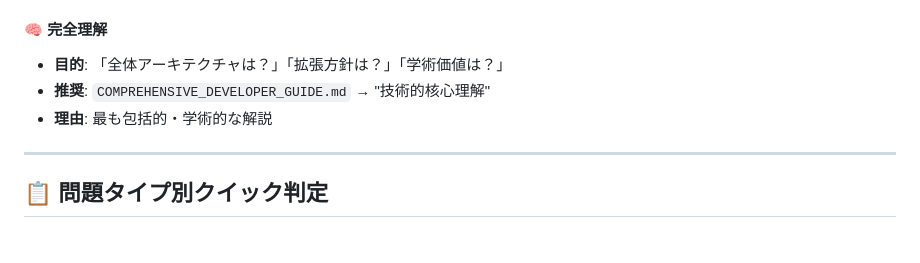
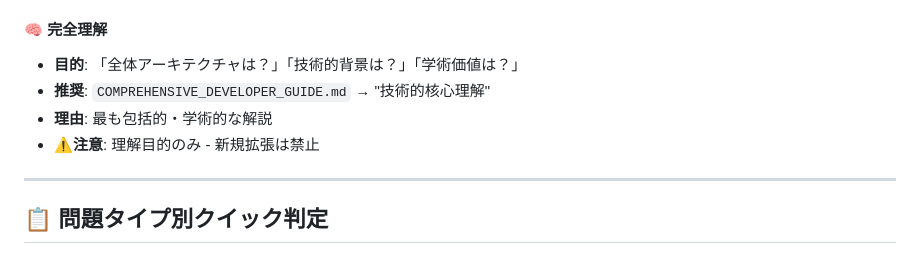
Before and after one commit to toparz-game/mine_mobile, a Markdown page: products/pc-pro/DOCUMENTATION_GUIDE.md, the part around the change printed below. GitHub-like rendering.

```diff
--- a/products/pc-pro/DOCUMENTATION_GUIDE.md
+++ b/products/pc-pro/DOCUMENTATION_GUIDE.md
@@ -102,9 +132,10 @@
 - **理由**: 機能別の詳細説明が充実
 
 #### 🧠 **完全理解**
-- **目的**: 「全体アーキテクチャは？」「拡張方針は？」「学術価値は？」
+- **目的**: 「全体アーキテクチャは？」「技術的背景は？」「学術価値は？」
 - **推奨**: `COMPREHENSIVE_DEVELOPER_GUIDE.md` → "技術的核心理解"
 - **理由**: 最も包括的・学術的な解説
+- **⚠️注意**: 理解目的のみ - 新規拡張は禁止
 
 ---
 
```
Also changed, not shown: other parts of products/pc-pro/DOCUMENTATION_GUIDE.md (+47 -14 lines).
